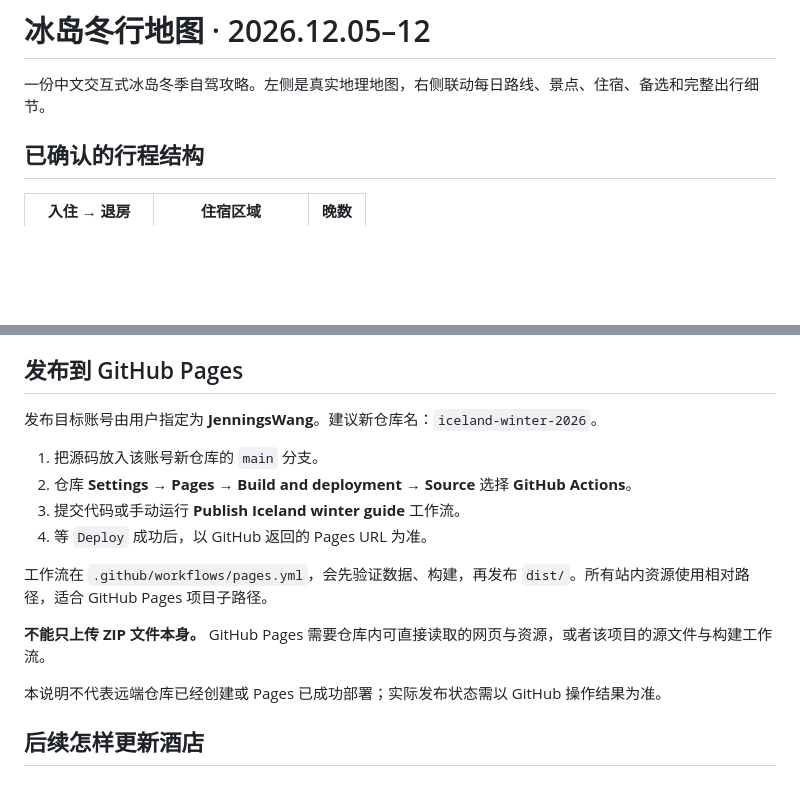
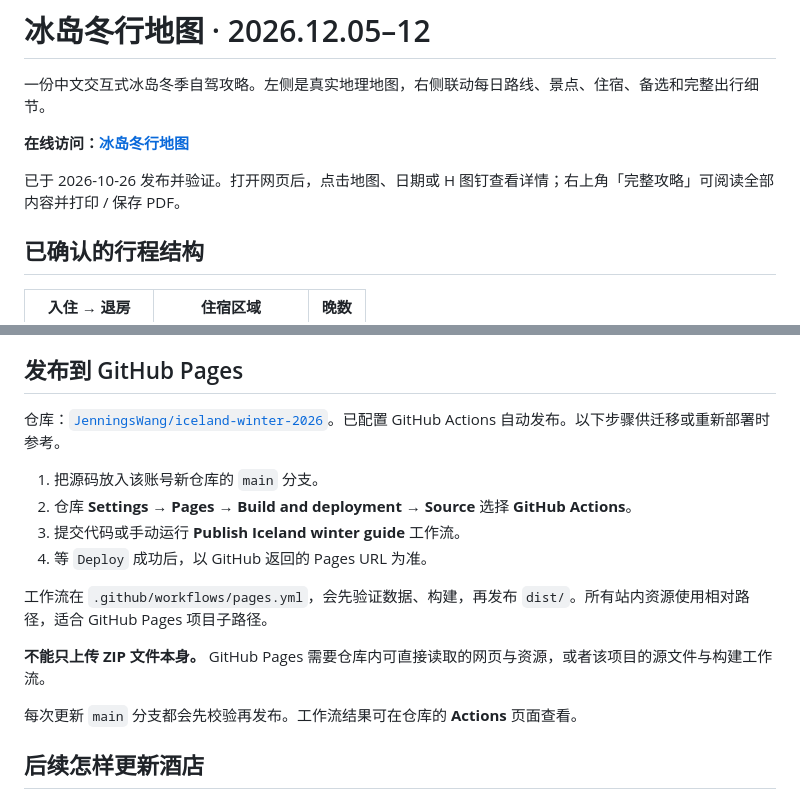
Before and after one commit to JenningsWang/iceland-winter-2026, a Markdown page: README.md, 2 parts joined by grey strips. Drawn GitHub-style; blank space fills up the shorter version.

Commit message:
Document the live guide and update workflow

```diff
--- a/README.md
+++ b/README.md
@@ -1,6 +1,10 @@
 # 冰岛冬行地图 · 2026.12.05–12
 
 一份中文交互式冰岛冬季自驾攻略。左侧是真实地理地图，右侧联动每日路线、景点、住宿、备选和完整出行细节。
+
+**在线访问：[冰岛冬行地图](https://jenningswang.github.io/iceland-winter-2026/)**
+
+已于 2026-10-26 发布并验证。打开网页后，点击地图、日期或 H 图钉查看详情；右上角「完整攻略」可阅读全部内容并打印 / 保存 PDF。
 
 ## 已确认的行程结构
 
@@ -43,7 +47,7 @@ npm run build
 
 ## 发布到 GitHub Pages
 
-发布目标账号由用户指定为 **JenningsWang**。建议新仓库名：`iceland-winter-2026`。
+仓库：[`JenningsWang/iceland-winter-2026`](https://github.com/JenningsWang/iceland-winter-2026)。已配置 GitHub Actions 自动发布。以下步骤供迁移或重新部署时参考。
 
 1. 把源码放入该账号新仓库的 `main` 分支。
 2. 仓库 **Settings → Pages → Build and deployment → Source** 选择 **GitHub Actions**。
@@ -54,7 +58,7 @@ npm run build
 
 **不能只上传 ZIP 文件本身。** GitHub Pages 需要仓库内可直接读取的网页与资源，或者该项目的源文件与构建工作流。
 
-本说明不代表远端仓库已经创建或 Pages 已成功部署；实际发布状态需以 GitHub 操作结果为准。
+每次更新 `main` 分支都会先校验再发布。工作流结果可在仓库的 **Actions** 页面查看。
 
 ## 后续怎样更新酒店
 
```
